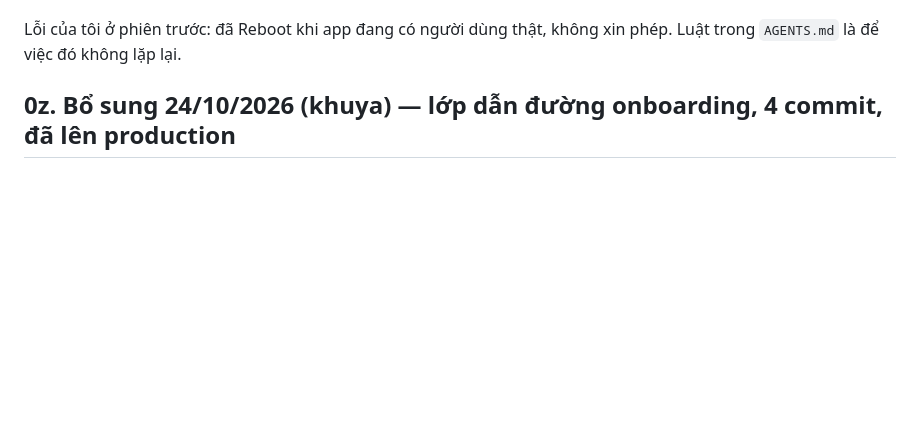
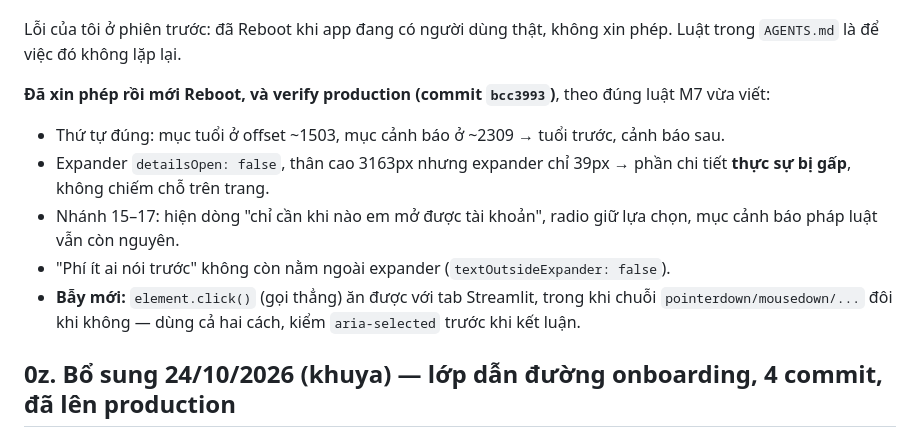
Before and after one commit to congapro60-dev/quant-app, a Markdown page: HANDOFF.md, the part around the change. GitHub-like rendering; blank space fills up the shorter version.

Commit message:
docs: record verified reordered tab after permitted reboot

```diff
--- a/HANDOFF.md
+++ b/HANDOFF.md
@@ -210,6 +210,18 @@ không có), trong đó mục "Production là của người dùng thật" quy
 
 Lỗi của tôi ở phiên trước: đã Reboot khi app đang có người dùng thật, không xin phép.
 Luật trong `AGENTS.md` là để việc đó không lặp lại.
+
+**Đã xin phép rồi mới Reboot, và verify production (commit `bcc3993`)**, theo đúng
+luật M7 vừa viết:
+- Thứ tự đúng: mục tuổi ở offset ~1503, mục cảnh báo ở ~2309 → tuổi trước, cảnh báo sau.
+- Expander `detailsOpen: false`, thân cao 3163px nhưng expander chỉ 39px → phần chi
+  tiết **thực sự bị gấp**, không chiếm chỗ trên trang.
+- Nhánh 15–17: hiện dòng "chỉ cần khi nào em mở được tài khoản", radio giữ lựa chọn,
+  mục cảnh báo pháp luật vẫn còn nguyên.
+- "Phí ít ai nói trước" không còn nằm ngoài expander (`textOutsideExpander: false`).
+- **Bẫy mới:** `element.click()` (gọi thẳng) ăn được với tab Streamlit, trong khi
+  chuỗi `pointerdown/mousedown/...` đôi khi không — dùng cả hai cách, kiểm
+  `aria-selected` trước khi kết luận.
 
 ## 0z. Bổ sung 24/10/2026 (khuya) — lớp dẫn đường onboarding, 4 commit, đã lên production
 
```
